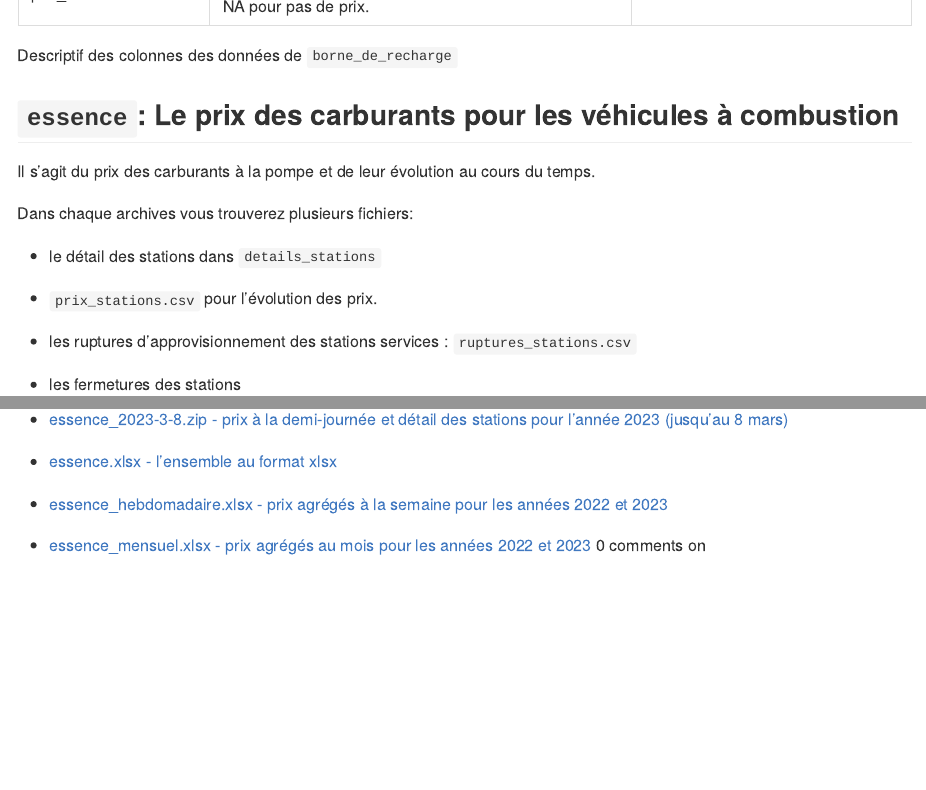
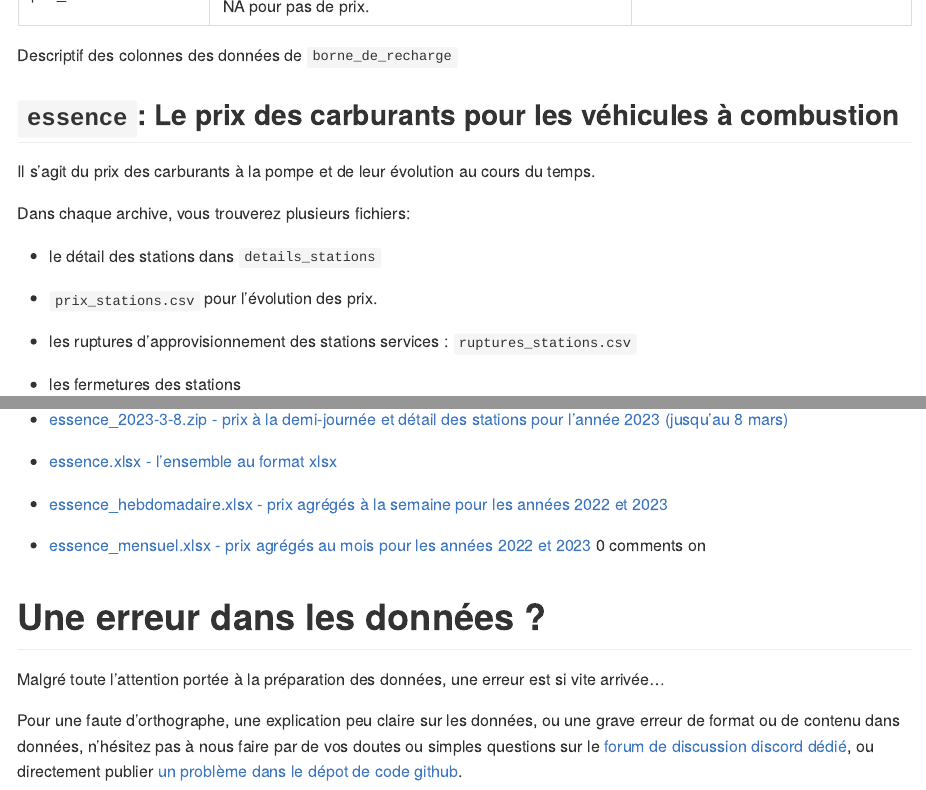
Before and after one commit to ToulouseDataViz/Hackaviz2023, a Quarto document (README.qmd): the page in a window 1100 px wide, from 2170 px down, and a second part further down, joined at a grey line. The pictures show the output file README.md that the author committed with the source, drawn offline in the style of GitHub.

Commit message:
Update des liens discord pour aller directement vers le salon ajout du § une erreur dans les données

```diff
--- a/README.qmd
+++ b/README.qmd
@@ -56,7 +56,7 @@ Le jeu de données \`borne_de_recharge\` releve les prix de la recharge aux born
 
 Il s'agit du prix des carburants à la pompe et de leur évolution au cours du temps.
 
-Dans chaque archives vous trouverez plusieurs fichiers:
+Dans chaque archive, vous trouverez plusieurs fichiers:
 
 -   le détail des stations dans `details_stations`
 
@@ -134,3 +134,9 @@ L'ensemble des fichiers est accessible ici : [Page de téléchargement](https://
 -   [essence_hebdomadaire.xlsx - prix agrégés à la semaine pour les années 2022 et 2023](https://github.com/ToulouseDataViz/Hackaviz-2023/releases/download/v1/essence_hebdomadaire.xlsx)
 
 -   [essence_mensuel.xlsx - prix agrégés au mois pour les années 2022 et 2023](https://github.com/ToulouseDataViz/Hackaviz-2023/releases/download/v1/essence_mensuel.xlsx) 0 comments on
+
+# Une erreur dans les données ?
+
+Malgré toute l'attention portée à la préparation des données, une erreur est si vite arrivée...
+
+Pour une faute d'orthographe, une explication peu claire sur les données, ou une grave erreur de format ou de contenu dans données, n'hésitez pas à nous faire par de vos doutes ou simples questions sur le [forum de discussion discord dédié](https://discord.gg/Dh8yw3Cc "Le salon discord hackaviz 2023"), ou directement publier [un problème dans le dépot de code github](https://github.com/ToulouseDataViz/Hackaviz-2023/issues "nouveau bug github").
```
Also changed, not shown: README.md, README.qmd (2 more changed lines).
